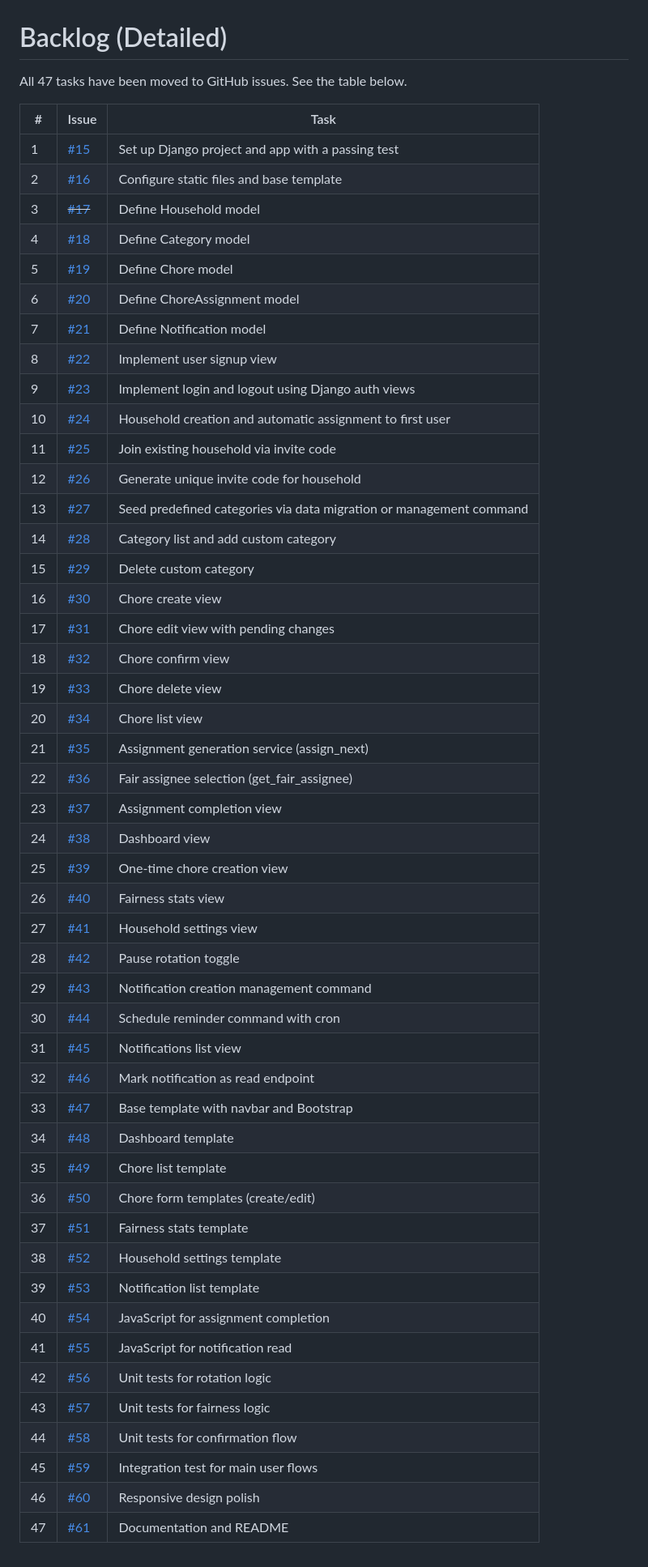
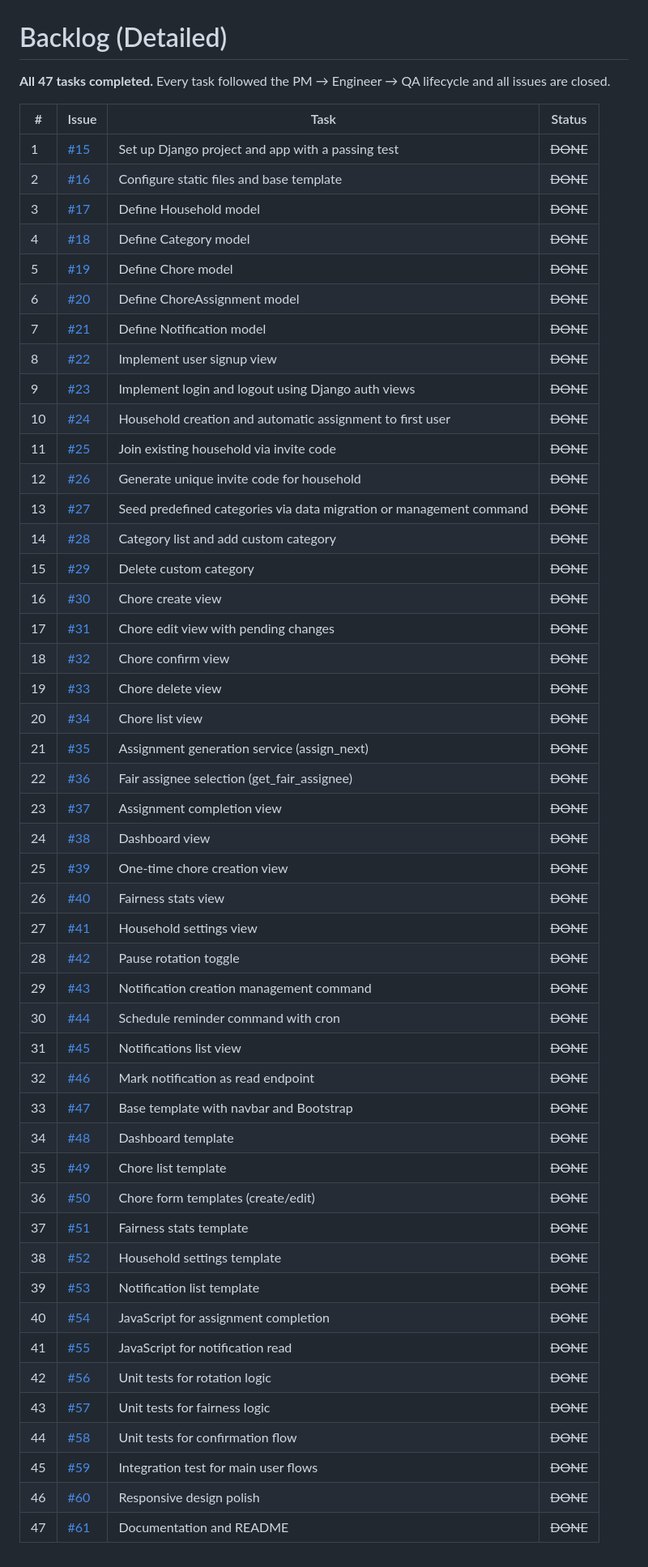
Before and after one commit to HsiChinHuang/choreflow, a Markdown page: _docs/backlog.md, the part around the change. Shown at 81% size. Rendered like a GitHub page.

Commit message:
Mark all 47 backlog items as completed - all issues closed

```diff
--- a/_docs/backlog.md
+++ b/_docs/backlog.md
@@ -1,53 +1,53 @@
 # Backlog (Detailed)
 
-All 47 tasks have been moved to GitHub issues. See the table below.
+**All 47 tasks completed.** Every task followed the PM → Engineer → QA lifecycle and all issues are closed.
 
-| # | Issue | Task |
-|---|-------|------|
-| 1 | [#15](https://github.com/HsiChinHuang/choreflow/issues/15) | Set up Django project and app with a passing test |
-| 2 | [#16](https://github.com/HsiChinHuang/choreflow/issues/16) | Configure static files and base template |
-| 3 | ~~[#17](https://github.com/HsiChinHuang/choreflow/issues/17)~~ | Define Household model | ~~DONE~~
-| 4 | [#18](https://github.com/HsiChinHuang/choreflow/issues/18) | Define Category model |
-| 5 | [#19](https://github.com/HsiChinHuang/choreflow/issues/19) | Define Chore model |
-| 6 | [#20](https://github.com/HsiChinHuang/choreflow/issues/20) | Define ChoreAssignment model |
-| 7 | [#21](https://github.com/HsiChinHuang/choreflow/issues/21) | Define Notification model |
-| 8 | [#22](https://github.com/HsiChinHuang/choreflow/issues/22) | Implement user signup view |
-| 9 | [#23](https://github.com/HsiChinHuang/choreflow/issues/23) | Implement login and logout using Django auth views |
-| 10 | [#24](https://github.com/HsiChinHuang/choreflow/issues/24) | Household creation and automatic assignment to first user |
-| 11 | [#25](https://github.com/HsiChinHuang/choreflow/issues/25) | Join existing household via invite code |
-| 12 | [#26](https://github.com/HsiChinHuang/choreflow/issues/26) | Generate unique invite code for household |
-| 13 | [#27](https://github.com/HsiChinHuang/choreflow/issues/27) | Seed predefined categories via data migration or management command |
-| 14 | [#28](https://github.com/HsiChinHuang/choreflow/issues/28) | Category list and add custom category |
-| 15 | [#29](https://github.com/HsiChinHuang/choreflow/issues/29) | Delete custom category |
-| 16 | [#30](https://github.com/HsiChinHuang/choreflow/issues/30) | Chore create view |
-| 17 | [#31](https://github.com/HsiChinHuang/choreflow/issues/31) | Chore edit view with pending changes |
-| 18 | [#32](https://github.com/HsiChinHuang/choreflow/issues/32) | Chore confirm view |
-| 19 | [#33](https://github.com/HsiChinHuang/choreflow/issues/33) | Chore delete view |
-| 20 | [#34](https://github.com/HsiChinHuang/choreflow/issues/34) | Chore list view |
-| 21 | [#35](https://github.com/HsiChinHuang/choreflow/issues/35) | Assignment generation service (assign_next) |
-| 22 | [#36](https://github.com/HsiChinHuang/choreflow/issues/36) | Fair assignee selection (get_fair_assignee) |
-| 23 | [#37](https://github.com/HsiChinHuang/choreflow/issues/37) | Assignment completion view |
-| 24 | [#38](https://github.com/HsiChinHuang/choreflow/issues/38) | Dashboard view |
-| 25 | [#39](https://github.com/HsiChinHuang/choreflow/issues/39) | One-time chore creation view |
-| 26 | [#40](https://github.com/HsiChinHuang/choreflow/issues/40) | Fairness stats view |
-| 27 | [#41](https://github.com/HsiChinHuang/choreflow/issues/41) | Household settings view |
-| 28 | [#42](https://github.com/HsiChinHuang/choreflow/issues/42) | Pause rotation toggle |
-| 29 | [#43](https://github.com/HsiChinHuang/choreflow/issues/43) | Notification creation management command |
-| 30 | [#44](https://github.com/HsiChinHuang/choreflow/issues/44) | Schedule reminder command with cron |
-| 31 | [#45](https://github.com/HsiChinHuang/choreflow/issues/45) | Notifications list view |
-| 32 | [#46](https://github.com/HsiChinHuang/choreflow/issues/46) | Mark notification as read endpoint |
-| 33 | [#47](https://github.com/HsiChinHuang/choreflow/issues/47) | Base template with navbar and Bootstrap |
-| 34 | [#48](https://github.com/HsiChinHuang/choreflow/issues/48) | Dashboard template |
-| 35 | [#49](https://github.com/HsiChinHuang/choreflow/issues/49) | Chore list template |
-| 36 | [#50](https://github.com/HsiChinHuang/choreflow/issues/50) | Chore form templates (create/edit) |
-| 37 | [#51](https://github.com/HsiChinHuang/choreflow/issues/51) | Fairness stats template |
-| 38 | [#52](https://github.com/HsiChinHuang/choreflow/issues/52) | Household settings template |
-| 39 | [#53](https://github.com/HsiChinHuang/choreflow/issues/53) | Notification list template |
-| 40 | [#54](https://github.com/HsiChinHuang/choreflow/issues/54) | JavaScript for assignment completion |
-| 41 | [#55](https://github.com/HsiChinHuang/choreflow/issues/55) | JavaScript for notification read |
-| 42 | [#56](https://github.com/HsiChinHuang/choreflow/issues/56) | Unit tests for rotation logic |
-| 43 | [#57](https://github.com/HsiChinHuang/choreflow/issues/57) | Unit tests for fairness logic |
-| 44 | [#58](https://github.com/HsiChinHuang/choreflow/issues/58) | Unit tests for confirmation flow |
-| 45 | [#59](https://github.com/HsiChinHuang/choreflow/issues/59) | Integration test for main user flows |
-| 46 | [#60](https://github.com/HsiChinHuang/choreflow/issues/60) | Responsive design polish |
-| 47 | [#61](https://github.com/HsiChinHuang/choreflow/issues/61) | Documentation and README |
+| # | Issue | Task | Status |
+|---|-------|------|--------|
+| 1 | [#15](https://github.com/HsiChinHuang/choreflow/issues/15) | Set up Django project and app with a passing test | ~~DONE~~ |
+| 2 | [#16](https://github.com/HsiChinHuang/choreflow/issues/16) | Configure static files and base template | ~~DONE~~ |
+| 3 | [#17](https://github.com/HsiChinHuang/choreflow/issues/17) | Define Household model | ~~DONE~~ |
+| 4 | [#18](https://github.com/HsiChinHuang/choreflow/issues/18) | Define Category model | ~~DONE~~ |
+| 5 | [#19](https://github.com/HsiChinHuang/choreflow/issues/19) | Define Chore model | ~~DONE~~ |
+| 6 | [#20](https://github.com/HsiChinHuang/choreflow/issues/20) | Define ChoreAssignment model | ~~DONE~~ |
+| 7 | [#21](https://github.com/HsiChinHuang/choreflow/issues/21) | Define Notification model | ~~DONE~~ |
+| 8 | [#22](https://github.com/HsiChinHuang/choreflow/issues/22) | Implement user signup view | ~~DONE~~ |
+| 9 | [#23](https://github.com/HsiChinHuang/choreflow/issues/23) | Implement login and logout using Django auth views | ~~DONE~~ |
+| 10 | [#24](https://github.com/HsiChinHuang/choreflow/issues/24) | Household creation and automatic assignment to first user | ~~DONE~~ |
+| 11 | [#25](https://github.com/HsiChinHuang/choreflow/issues/25) | Join existing household via invite code | ~~DONE~~ |
+| 12 | [#26](https://github.com/HsiChinHuang/choreflow/issues/26) | Generate unique invite code for household | ~~DONE~~ |
+| 13 | [#27](https://github.com/HsiChinHuang/choreflow/issues/27) | Seed predefined categories via data migration or management command | ~~DONE~~ |
+| 14 | [#28](https://github.com/HsiChinHuang/choreflow/issues/28) | Category list and add custom category | ~~DONE~~ |
+| 15 | [#29](https://github.com/HsiChinHuang/choreflow/issues/29) | Delete custom category | ~~DONE~~ |
+| 16 | [#30](https://github.com/HsiChinHuang/choreflow/issues/30) | Chore create view | ~~DONE~~ |
+| 17 | [#31](https://github.com/HsiChinHuang/choreflow/issues/31) | Chore edit view with pending changes | ~~DONE~~ |
+| 18 | [#32](https://github.com/HsiChinHuang/choreflow/issues/32) | Chore confirm view | ~~DONE~~ |
+| 19 | [#33](https://github.com/HsiChinHuang/choreflow/issues/33) | Chore delete view | ~~DONE~~ |
+| 20 | [#34](https://github.com/HsiChinHuang/choreflow/issues/34) | Chore list view | ~~DONE~~ |
+| 21 | [#35](https://github.com/HsiChinHuang/choreflow/issues/35) | Assignment generation service (assign_next) | ~~DONE~~ |
+| 22 | [#36](https://github.com/HsiChinHuang/choreflow/issues/36) | Fair assignee selection (get_fair_assignee) | ~~DONE~~ |
+| 23 | [#37](https://github.com/HsiChinHuang/choreflow/issues/37) | Assignment completion view | ~~DONE~~ |
+| 24 | [#38](https://github.com/HsiChinHuang/choreflow/issues/38) | Dashboard view | ~~DONE~~ |
+| 25 | [#39](https://github.com/HsiChinHuang/choreflow/issues/39) | One-time chore creation view | ~~DONE~~ |
+| 26 | [#40](https://github.com/HsiChinHuang/choreflow/issues/40) | Fairness stats view | ~~DONE~~ |
+| 27 | [#41](https://github.com/HsiChinHuang/choreflow/issues/41) | Household settings view | ~~DONE~~ |
+| 28 | [#42](https://github.com/HsiChinHuang/choreflow/issues/42) | Pause rotation toggle | ~~DONE~~ |
+| 29 | [#43](https://github.com/HsiChinHuang/choreflow/issues/43) | Notification creation management command | ~~DONE~~ |
+| 30 | [#44](https://github.com/HsiChinHuang/choreflow/issues/44) | Schedule reminder command with cron | ~~DONE~~ |
+| 31 | [#45](https://github.com/HsiChinHuang/choreflow/issues/45) | Notifications list view | ~~DONE~~ |
+| 32 | [#46](https://github.com/HsiChinHuang/choreflow/issues/46) | Mark notification as read endpoint | ~~DONE~~ |
+| 33 | [#47](https://github.com/HsiChinHuang/choreflow/issues/47) | Base template with navbar and Bootstrap | ~~DONE~~ |
+| 34 | [#48](https://github.com/HsiChinHuang/choreflow/issues/48) | Dashboard template | ~~DONE~~ |
+| 35 | [#49](https://github.com/HsiChinHuang/choreflow/issues/49) | Chore list template | ~~DONE~~ |
+| 36 | [#50](https://github.com/HsiChinHuang/choreflow/issues/50) | Chore form templates (create/edit) | ~~DONE~~ |
+| 37 | [#51](https://github.com/HsiChinHuang/choreflow/issues/51) | Fairness stats template | ~~DONE~~ |
+| 38 | [#52](https://github.com/HsiChinHuang/choreflow/issues/52) | Household settings template | ~~DONE~~ |
+| 39 | [#53](https://github.com/HsiChinHuang/choreflow/issues/53) | Notification list template | ~~DONE~~ |
+| 40 | [#54](https://github.com/HsiChinHuang/choreflow/issues/54) | JavaScript for assignment completion | ~~DONE~~ |
+| 41 | [#55](https://github.com/HsiChinHuang/choreflow/issues/55) | JavaScript for notification read | ~~DONE~~ |
+| 42 | [#56](https://github.com/HsiChinHuang/choreflow/issues/56) | Unit tests for rotation logic | ~~DONE~~ |
+| 43 | [#57](https://github.com/HsiChinHuang/choreflow/issues/57) | Unit tests for fairness logic | ~~DONE~~ |
+| 44 | [#58](https://github.com/HsiChinHuang/choreflow/issues/58) | Unit tests for confirmation flow | ~~DONE~~ |
+| 45 | [#59](https://github.com/HsiChinHuang/choreflow/issues/59) | Integration test for main user flows | ~~DONE~~ |
+| 46 | [#60](https://github.com/HsiChinHuang/choreflow/issues/60) | Responsive design polish | ~~DONE~~ |
+| 47 | [#61](https://github.com/HsiChinHuang/choreflow/issues/61) | Documentation and README | ~~DONE~~ |
```
